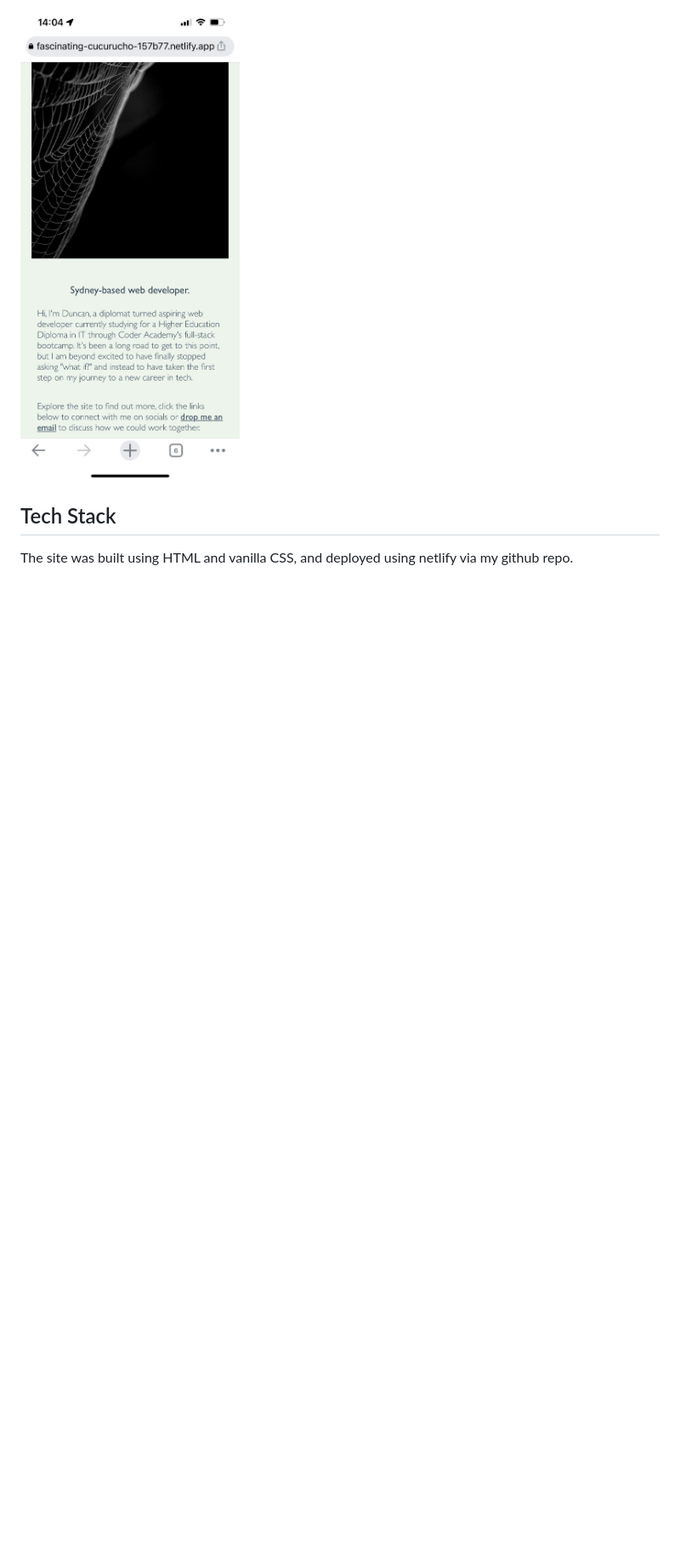
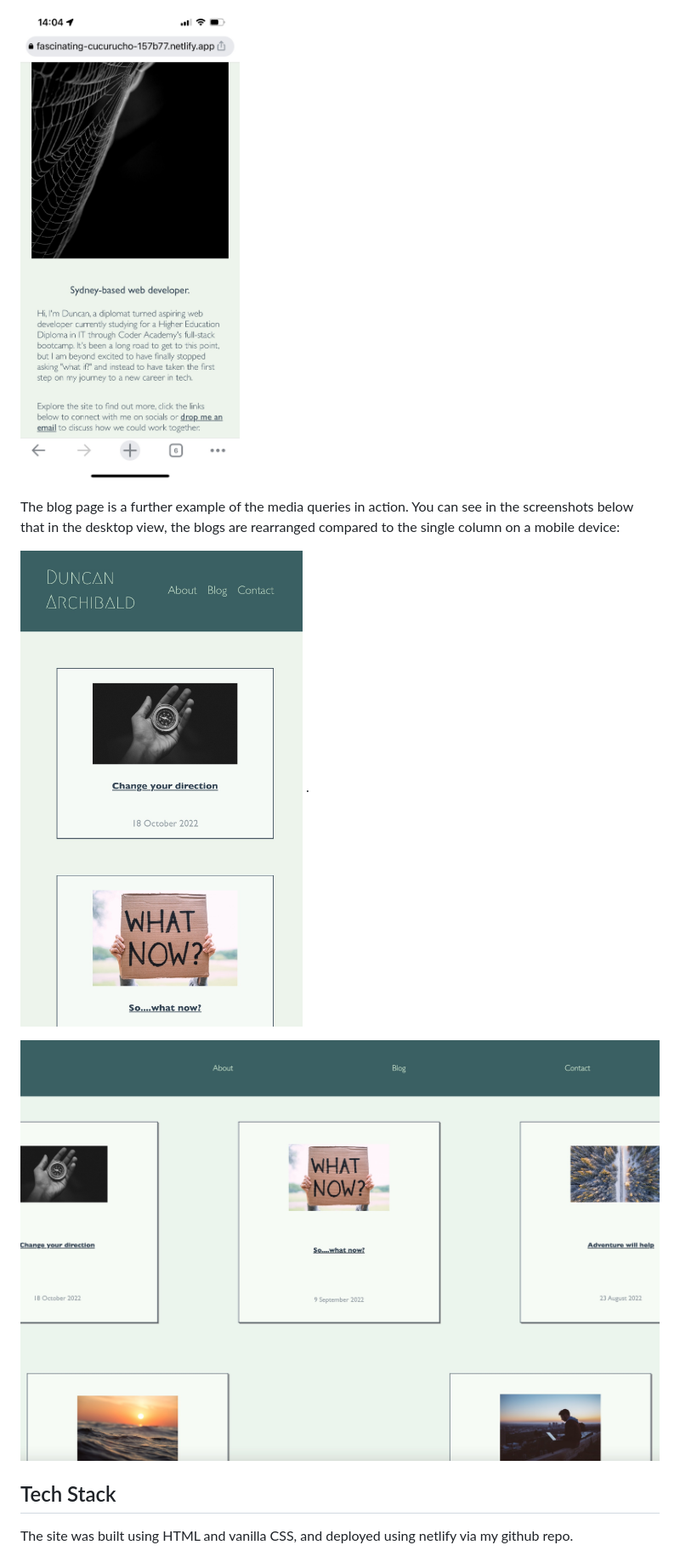
Before and after one commit to djarchibald/PortfolioT1A2, a Markdown page: readme.md, the part around the change printed below. Shown: that part at 85% size. GitHub-like rendering; pictures changed too: images/blog - desktop.jpeg (added), images/blog mobile.jpeg (added); blank space fills up the shorter version.

```diff
--- a/readme.md
+++ b/readme.md
@@ -42,6 +43,12 @@ In line with the assignment rubric, my site is responsive. The screenshots below
 
 ![mobile view of portfolio home page](images/mobile%20view.jpeg)
 
+The blog page is a further example of the media queries in action. You can see in the screenshots below that in the desktop view, the blogs are rearranged compared to the single column on a mobile device:
+
+![mobile view of blog page](images/blog%20mobile.jpeg) .
+
+
+![desktop view of blog page](images/blog%20-%20desktop.jpeg)
 ## Tech Stack
 The site was built using HTML and vanilla CSS, and deployed using netlify via my github repo.
 
```
Also changed, not shown: other parts of readme.md (+40 -55 lines), images/desktop wireframe.png (added), images/mobile wireframe.png (added), images/sitemap.png, images/tablet wireframe.png (added).
